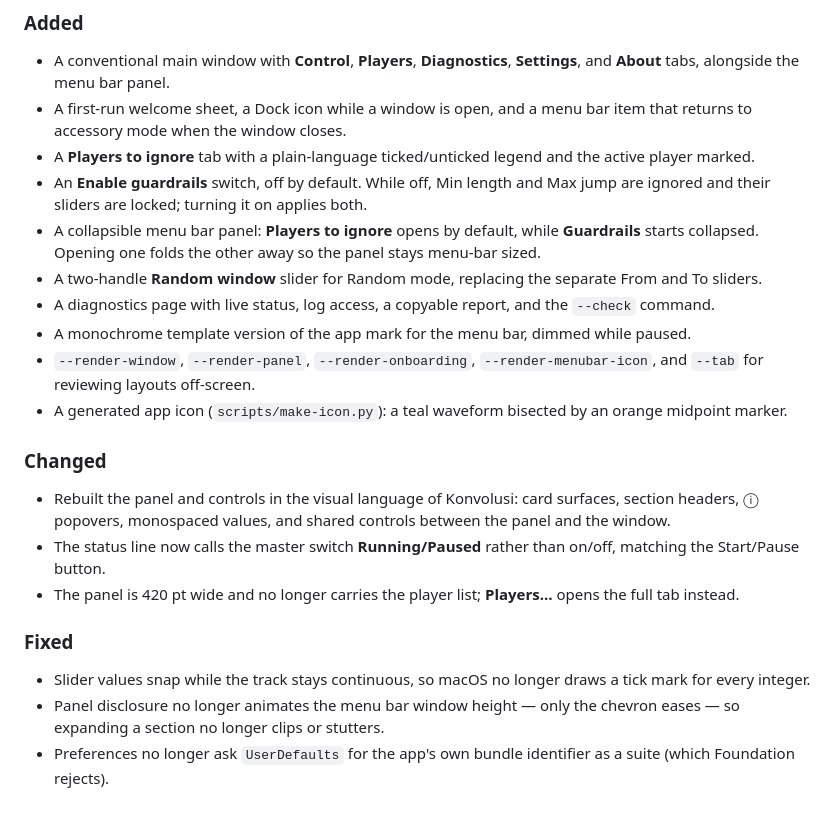
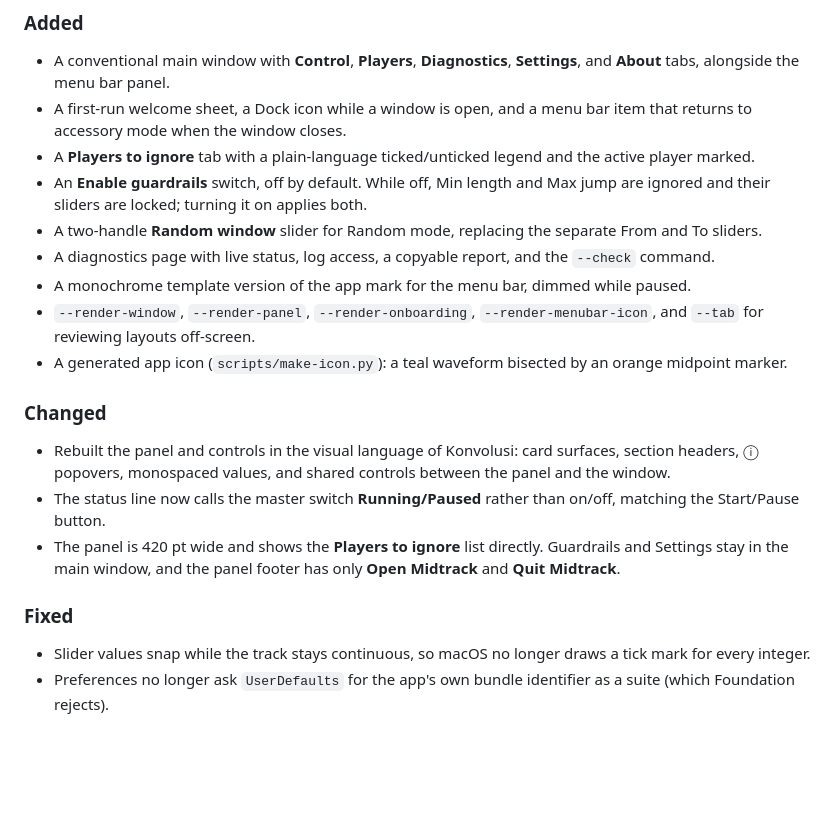
Before and after one commit to xaepudin/midtrack-macos, a Markdown page: CHANGELOG.md, the part around the change. Rendered like a GitHub page; blank space fills up the shorter version.

```diff
--- a/CHANGELOG.md
+++ b/CHANGELOG.md
@@ -13,9 +13,6 @@ First Midtrack release: **Skip to the good part — automatically.**
   the active player marked.
 - An **Enable guardrails** switch, off by default. While off, Min length and Max
   jump are ignored and their sliders are locked; turning it on applies both.
-- A collapsible menu bar panel: **Players to ignore** opens by default, while
-  **Guardrails** starts collapsed. Opening one folds the other away so the panel
-  stays menu-bar sized.
 - A two-handle **Random window** slider for Random mode, replacing the separate
   From and To sliders.
 - A diagnostics page with live status, log access, a copyable report, and the
@@ -33,13 +30,12 @@ First Midtrack release: **Skip to the good part — automatically.**
   between the panel and the window.
 - The status line now calls the master switch **Running/Paused** rather than
   on/off, matching the Start/Pause button.
-- The panel is 420 pt wide and no longer carries the player list; **Players…**
-  opens the full tab instead.
+- The panel is 420 pt wide and shows the **Players to ignore** list directly.
+  Guardrails and Settings stay in the main window, and the panel footer has only
+  **Open Midtrack** and **Quit Midtrack**.
 
 ### Fixed
 - Slider values snap while the track stays continuous, so macOS no longer draws
   a tick mark for every integer.
-- Panel disclosure no longer animates the menu bar window height — only the
-  chevron eases — so expanding a section no longer clips or stutters.
 - Preferences no longer ask `UserDefaults` for the app's own bundle identifier
   as a suite (which Foundation rejects).
```
Also changed, not shown: README.md (+5 -5 lines), docs/midtrack-panel.png, 2 other files.
